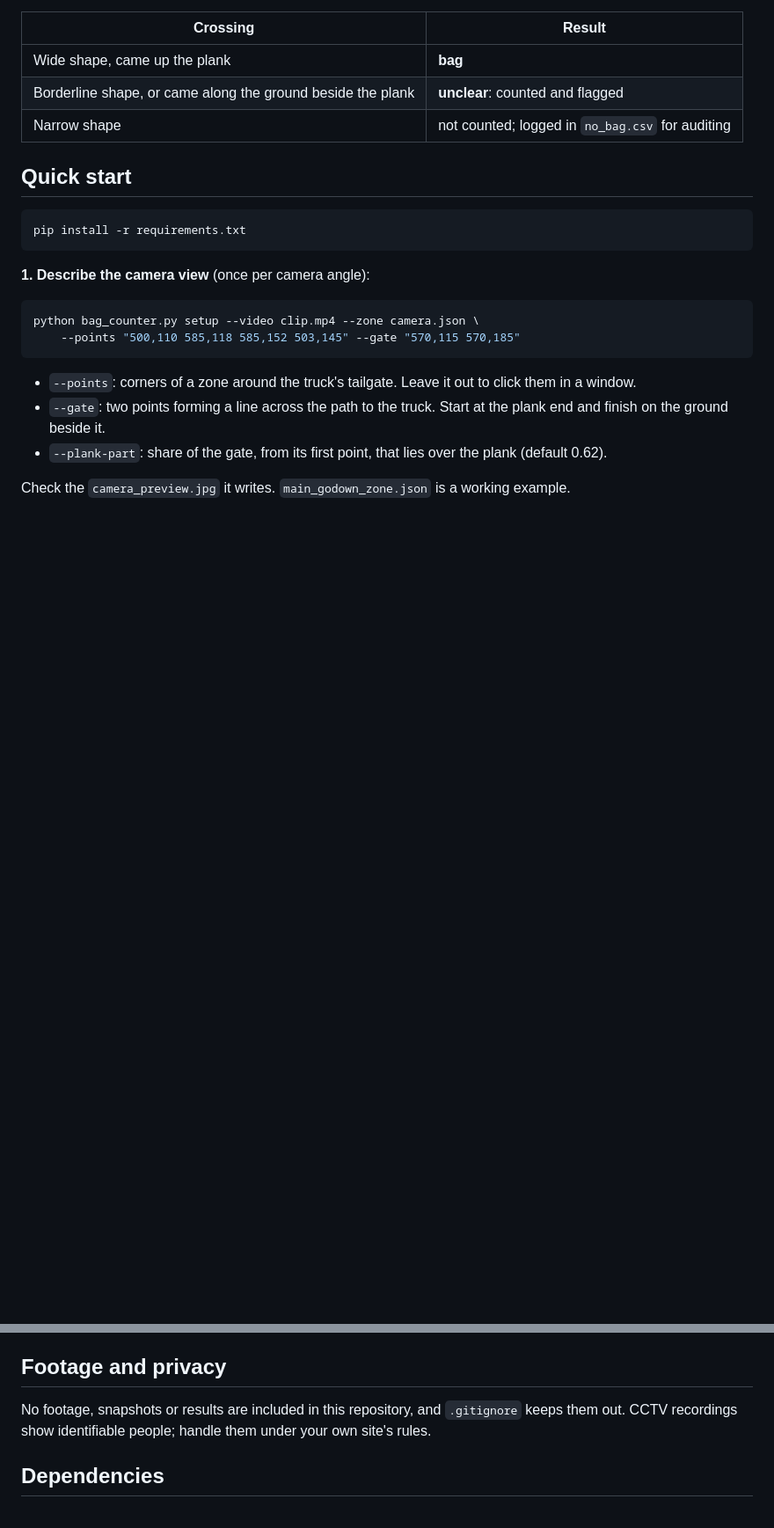
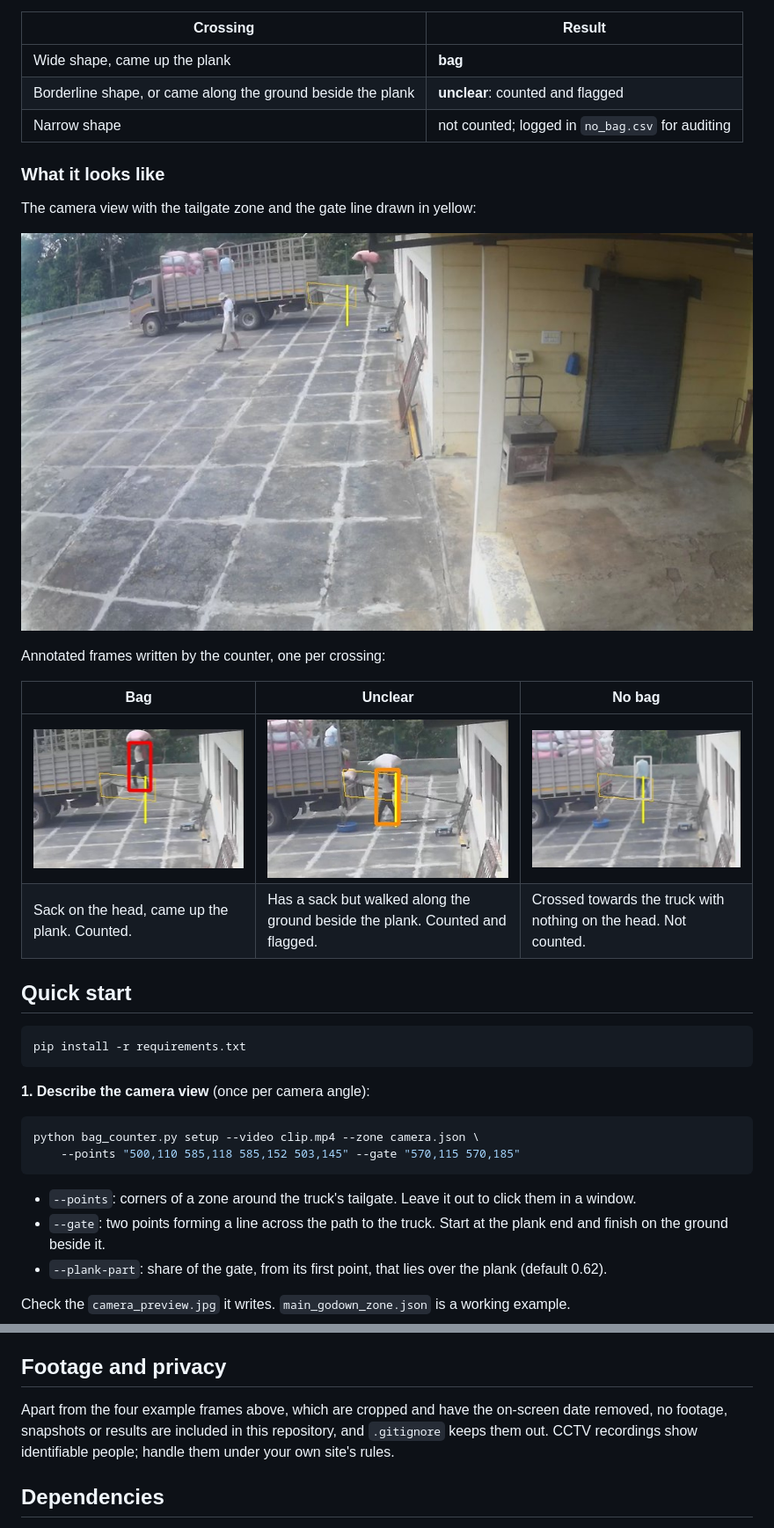
Before and after one commit to Neilkesh/cv-bag-transfer, a Markdown page: README.md, 2 parts joined by grey strips. Shown at 88% size. Rendered like a GitHub page; pictures changed too: docs/screenshots/bag.jpg (added), docs/screenshots/camera_view.jpg (added), docs/screenshots/no_bag.jpg (added); blank space fills up the shorter version.

Commit message:
Add example screenshots to the README
Four cropped frames: the camera view with the gate drawn, and one
crossing each for bag, unclear and no bag. The on-screen date is cropped out.

Co-Authored-By: Claude Fable 5.2 <noreply@anthropic.com>
Claude-Session: https://claude.ai/code/session_01L8PayZFVRAbxhUB3goZE2y

```diff
--- a/README.md
+++ b/README.md
@@ -44,6 +44,19 @@ accuracy as unproven on other footage until a second clip has been checked.
 | Wide shape, came up the plank | **bag** |
 | Borderline shape, or came along the ground beside the plank | **unclear**: counted and flagged |
 | Narrow shape | not counted; logged in `no_bag.csv` for auditing |
+
+### What it looks like
+
+The camera view with the tailgate zone and the gate line drawn in yellow:
+
+![Camera view with the zone and gate drawn](docs/screenshots/camera_view.jpg)
+
+Annotated frames written by the counter, one per crossing:
+
+| Bag | Unclear | No bag |
+|---|---|---|
+| ![Carrier with a sack crossing the gate on the plank](docs/screenshots/bag.jpg) | ![Carrier with a sack crossing the gate on the ground](docs/screenshots/unclear.jpg) | ![Person without a sack crossing the gate](docs/screenshots/no_bag.jpg) |
+| Sack on the head, came up the plank. Counted. | Has a sack but walked along the ground beside the plank. Counted and flagged. | Crossed towards the truck with nothing on the head. Not counted. |
 
 ## Quick start
 
@@ -130,9 +143,10 @@ its disks.
 
 ## Footage and privacy
 
-No footage, snapshots or results are included in this repository, and
-`.gitignore` keeps them out. CCTV recordings show identifiable people; handle
-them under your own site's rules.
+Apart from the four example frames above, which are cropped and have the
+on-screen date removed, no footage, snapshots or results are included in this
+repository, and `.gitignore` keeps them out. CCTV recordings show identifiable
+people; handle them under your own site's rules.
 
 ## Dependencies
 
```
Also changed, not shown: 1 other file.
